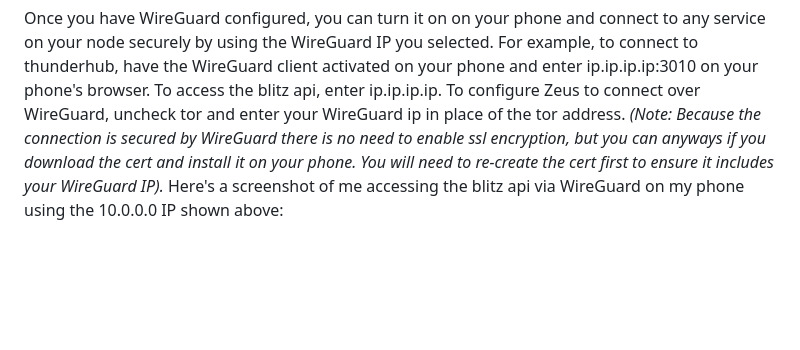
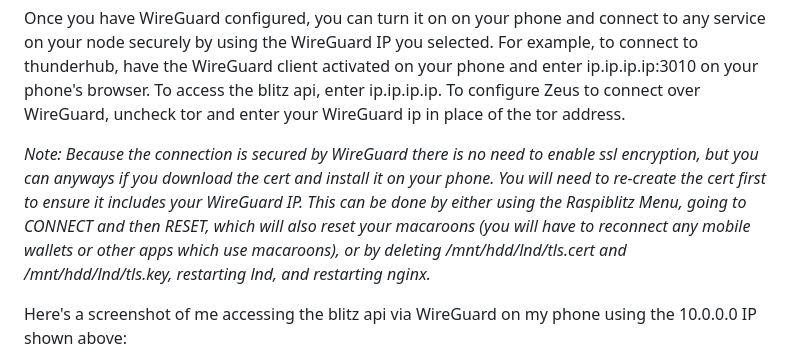
Before and after one commit to allyourbankarebelongtous/pleb-vpn, a Markdown page: README.md, the part around the change. GitHub-like rendering; blank space fills up the shorter version.

```diff
--- a/README.md
+++ b/README.md
@@ -236,10 +236,17 @@ any service on your node securely by using the WireGuard IP you selected. For ex
 to connect to thunderhub, have the WireGuard client activated on your phone and
 enter ip.ip.ip.ip:3010 on your phone's browser. To access the blitz api, enter ip.ip.ip.ip.
 To configure Zeus to connect over WireGuard, uncheck tor and enter your WireGuard ip in
-place of the tor address. _(Note: Because the connection is secured by WireGuard there is no
-need to enable ssl encryption, but you can anyways if you download the cert and install
-it on your phone. You will need to re-create the cert first to ensure it includes your
-WireGuard IP)._ Here's a screenshot of me accessing the blitz api via WireGuard on my
+place of the tor address.
+
+_Note: Because the connection is secured by WireGuard there is no need to enable ssl encryption,
+but you can anyways if you download the cert and install it on your phone. You will need to
+re-create the cert first to ensure it includes your WireGuard IP. This can be done by either
+using the Raspiblitz Menu, going to CONNECT and then RESET, which will also reset your
+macaroons (you will have to reconnect any mobile wallets or other apps which use macaroons),
+or by deleting /mnt/hdd/lnd/tls.cert and /mnt/hdd/lnd/tls.key, restarting lnd, and
+restarting nginx._
+
+Here's a screenshot of me accessing the blitz api via WireGuard on my
 phone using the 10.0.0.0 IP shown above:
 ![BlitzAPIWireGuardAccess](pictures/blitzapiwireguardaccess.png)
 
```
